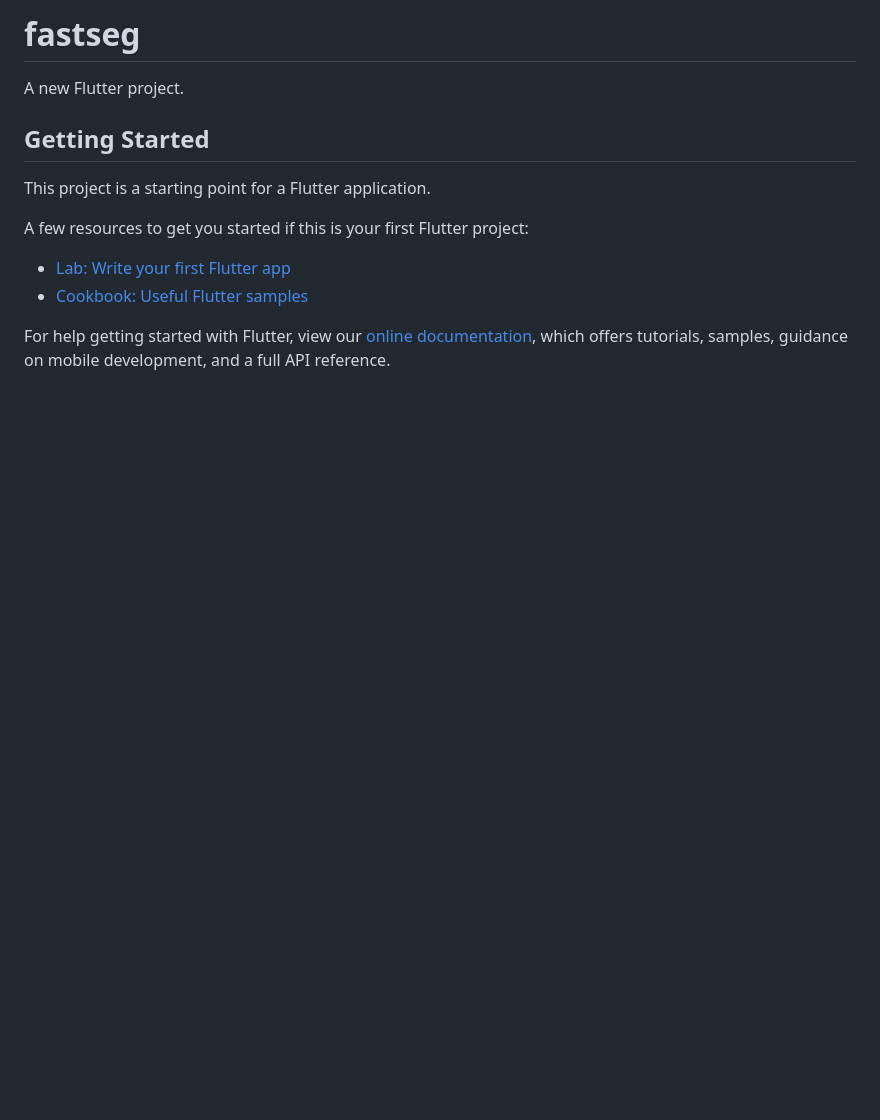
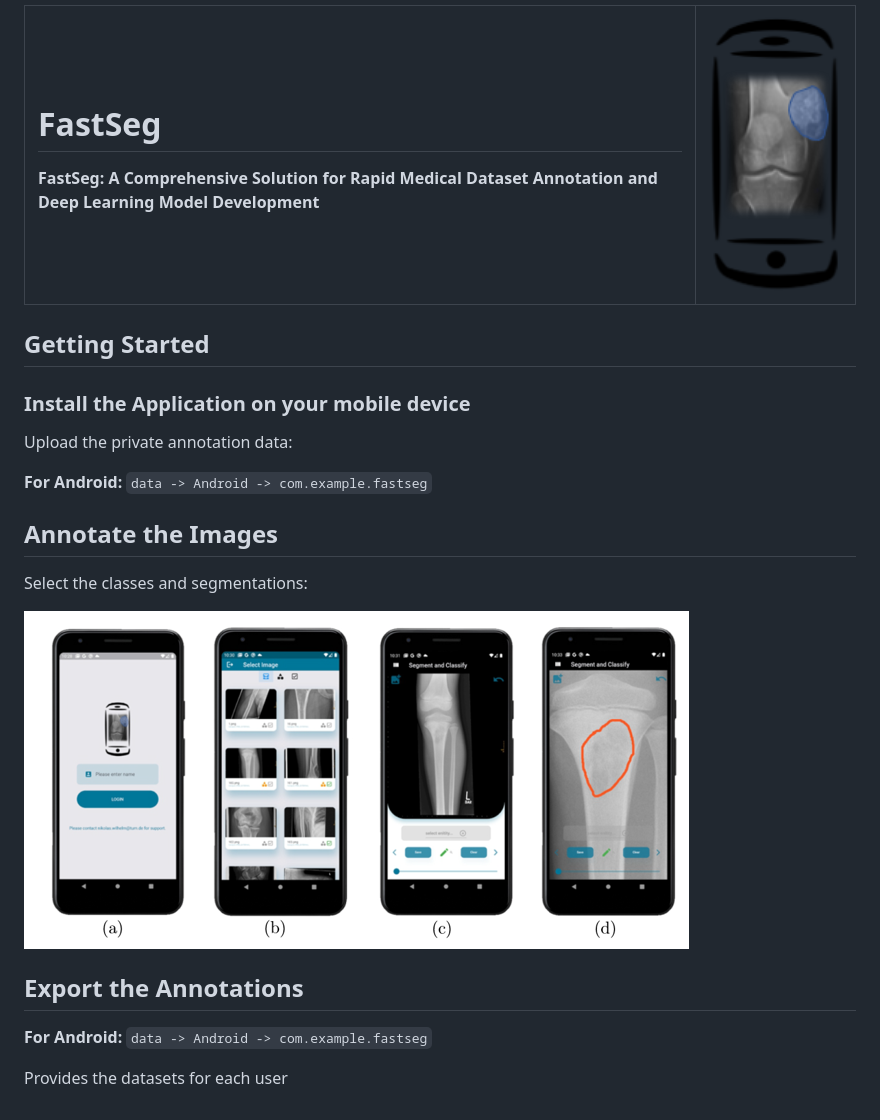
Before and after one commit to NikonPic/MediAnnotate, a Markdown page: README.md, the part around the change. Rendered like a GitHub page; pictures changed too: assets/annoscreens.png (added); blank space fills up the shorter version.

Commit message:
layout improvements and readme

```diff
--- a/README.md
+++ b/README.md
@@ -1,16 +1,38 @@
-# fastseg
+<table>
+  <tr>
+    <td valign="middle">
+      <h1>FastSeg</h1>
+      <p><strong>
+      FastSeg: A Comprehensive Solution for Rapid Medical Dataset Annotation and Deep Learning Model Development
+      </strong></p>
+    </td>
+    <td valign="middle">
+      <img src="assets/demo.PNG" alt="FastSeg Logo" width="200">
+    </td>
+  </tr>
+</table>
 
-A new Flutter project.
+
 
 ## Getting Started
 
-This project is a starting point for a Flutter application.
+### Install the Application on your mobile device
 
-A few resources to get you started if this is your first Flutter project:
+Upload the private annotation data:
 
-- [Lab: Write your first Flutter app](https://flutter.dev/docs/get-started/codelab)
-- [Cookbook: Useful Flutter samples](https://flutter.dev/docs/cookbook)
+**For Android:**
+`data -> Android -> com.example.fastseg`
 
-For help getting started with Flutter, view our
-[online documentation](https://flutter.dev/docs), which offers tutorials,
-samples, guidance on mobile development, and a full API reference.
+## Annotate the Images
+
+Select the classes and segmentations:
+
+![Annotation Screens](assets/annoscreens.png)
+
+
+## Export the Annotations
+
+**For Android:**
+`data -> Android -> com.example.fastseg`
+
+Provides the datasets for each user
```
Also changed, not shown: 8 other files.
